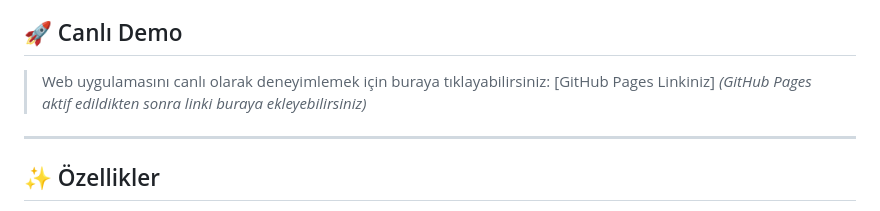
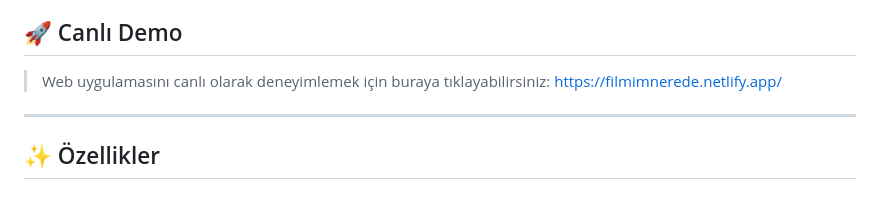
Before and after one commit to Yaraill/FilmimNerede, a Markdown page: README.md, the part around the change. Drawn GitHub-style.

```diff
--- a/README.md
+++ b/README.md
@@ -5,7 +5,7 @@ FilmimNerede, **The Movie Database (TMDB) API** entegrasyonu ile çalışan; mod
 Uygulama, modern web tasarımı trendleri (glassmorphic UI, karanlık/aydınlık tema) ve pürüzsüz micro-animasyonlar ile tamamen **Vanilla JS (Saf JavaScript)**, **HTML5** ve **CSS3** kullanılarak geliştirilmiştir.
 
 ## 🚀 Canlı Demo
-> Web uygulamasını canlı olarak deneyimlemek için buraya tıklayabilirsiniz: [GitHub Pages Linkiniz] *(GitHub Pages aktif edildikten sonra linki buraya ekleyebilirsiniz)*
+> Web uygulamasını canlı olarak deneyimlemek için buraya tıklayabilirsiniz: https://filmimnerede.netlify.app/
 
 ---
 
```
